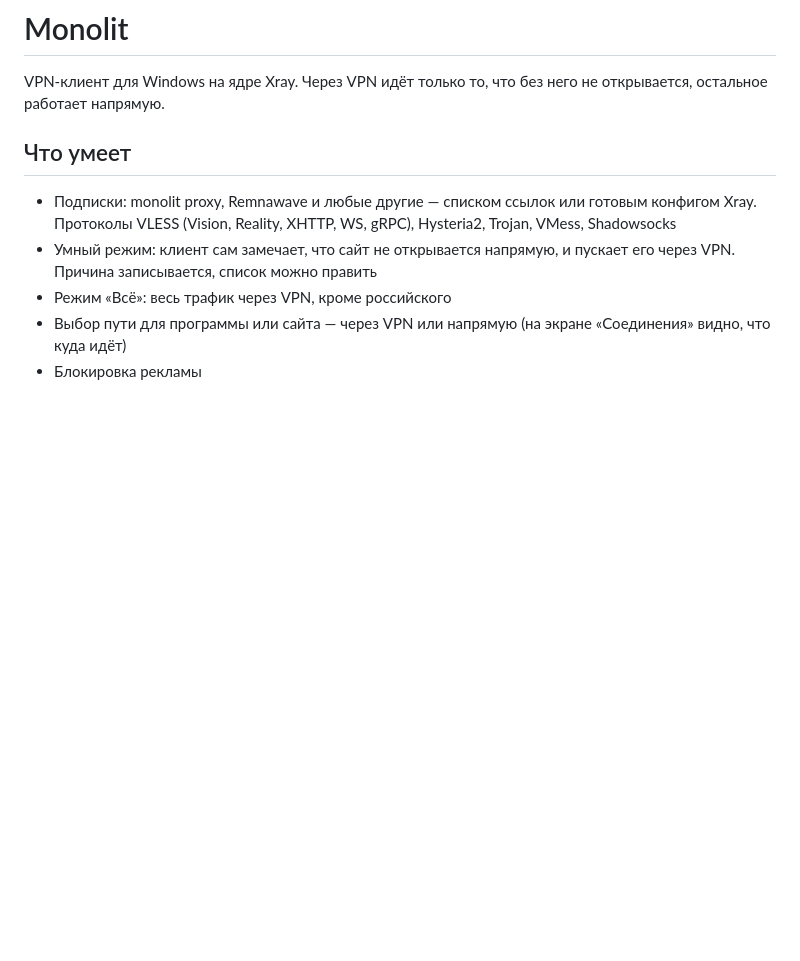
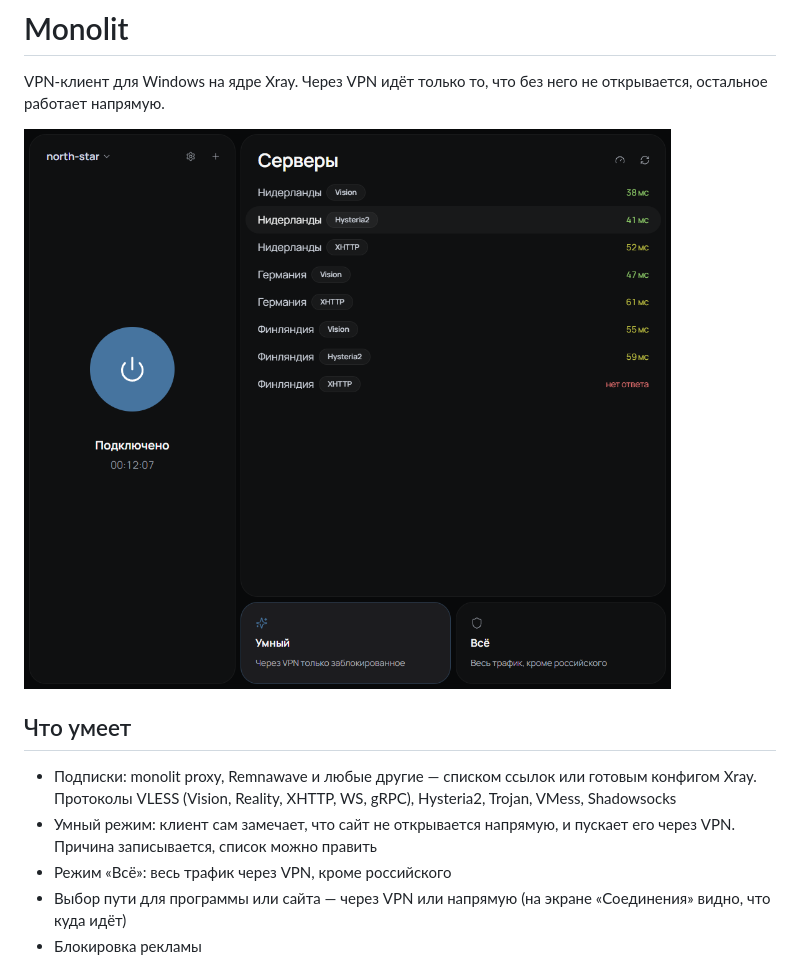
Before and after one commit to rawsense/monolit-client, a Markdown page: README.md, the part around the change. Rendered like a GitHub page; pictures changed too: .github/screenshot.png (added); blank space fills up the shorter version.

Commit message:
README: снимок окна

```diff
--- a/README.md
+++ b/README.md
@@ -1,6 +1,8 @@
 # Monolit
 
 VPN-клиент для Windows на ядре Xray. Через VPN идёт только то, что без него не открывается, остальное работает напрямую.
+
+![Окно Monolit: кнопка подключения, список серверов с задержкой и выбор режима](.github/screenshot.png)
 
 ## Что умеет
 
```
